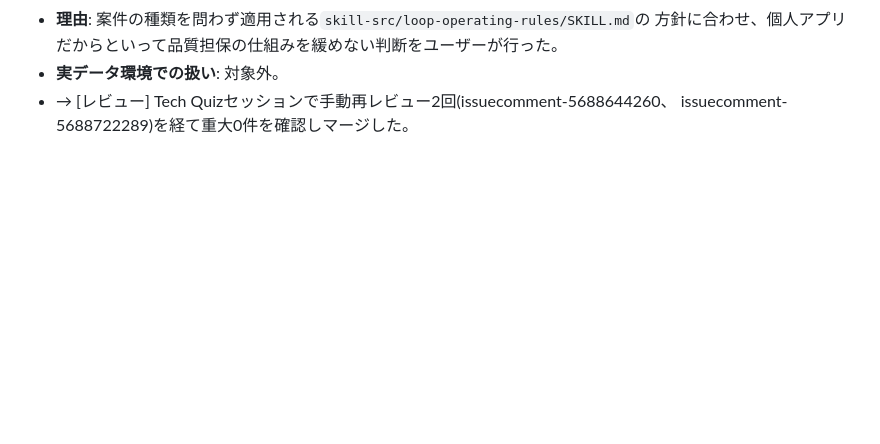
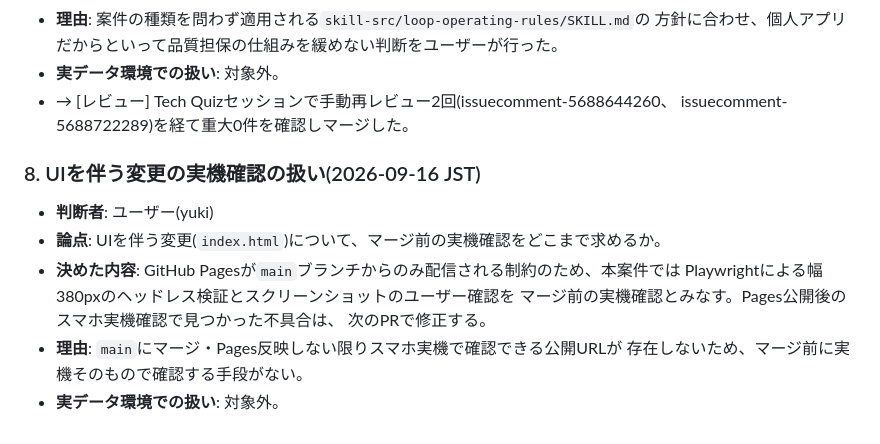
Before and after one commit to yuki-kawaguchi-maker/tech-quiz-lab, a Markdown page: STATE.md, the part around the change. Drawn GitHub-style; blank space fills up the shorter version.

Commit message:
STATE.md: UIを伴う変更の実機確認の扱いを記録
Co-Authored-By: Claude Sonnet 5 <noreply@anthropic.com>
Claude-Session: https://claude.ai/code/session_01ECFN1yMJycF7t56jdfRgKj

```diff
--- a/STATE.md
+++ b/STATE.md
@@ -146,3 +146,15 @@
 - **実データ環境での扱い**: 対象外。
 - → [レビュー] Tech Quizセッションで手動再レビュー2回(issuecomment-5688644260、
   issuecomment-5688722289)を経て重大0件を確認しマージした。
+
+### 8. UIを伴う変更の実機確認の扱い(2026-09-16 JST)
+
+- **判断者**: ユーザー(yuki)
+- **論点**: UIを伴う変更(`index.html`)について、マージ前の実機確認をどこまで求めるか。
+- **決めた内容**: GitHub Pagesが`main`ブランチからのみ配信される制約のため、本案件では
+  Playwrightによる幅380pxのヘッドレス検証とスクリーンショットのユーザー確認を
+  マージ前の実機確認とみなす。Pages公開後のスマホ実機確認で見つかった不具合は、
+  次のPRで修正する。
+- **理由**: `main`にマージ・Pages反映しない限りスマホ実機で確認できる公開URLが
+  存在しないため、マージ前に実機そのもので確認する手段がない。
+- **実データ環境での扱い**: 対象外。
```
